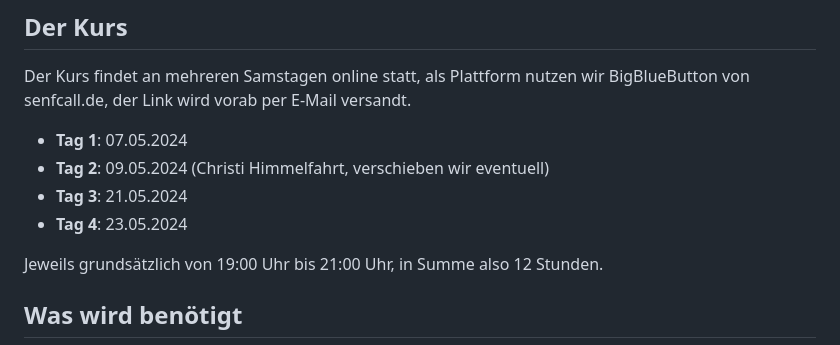
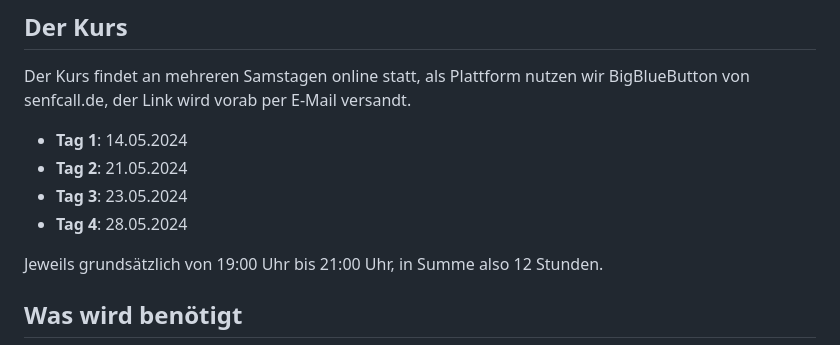
Before and after one commit to UweZiegenhagen/FUH-LaTeX-2024-1, a Markdown page: README.md, the part around the change. Rendered like a GitHub page.

```diff
--- a/README.md
+++ b/README.md
@@ -23,10 +23,10 @@ vorzugsweise in ein privates Repo da ich gern Wildwuchs verhindern möchte.
 
 Der Kurs findet an mehreren Samstagen online statt, als Plattform nutzen wir BigBlueButton von senfcall.de, der Link wird vorab per E-Mail versandt.
 
-* **Tag 1**: 07.05.2024
-* **Tag 2**: 09.05.2024 (Christi Himmelfahrt, verschieben wir eventuell)
-* **Tag 3**: 21.05.2024
-* **Tag 4**: 23.05.2024
+* **Tag 1**: 14.05.2024
+* **Tag 2**: 21.05.2024
+* **Tag 3**: 23.05.2024
+* **Tag 4**: 28.05.2024
 
 Jeweils grundsätzlich von 19:00 Uhr bis 21:00 Uhr, in Summe also 12 Stunden.
 
```
